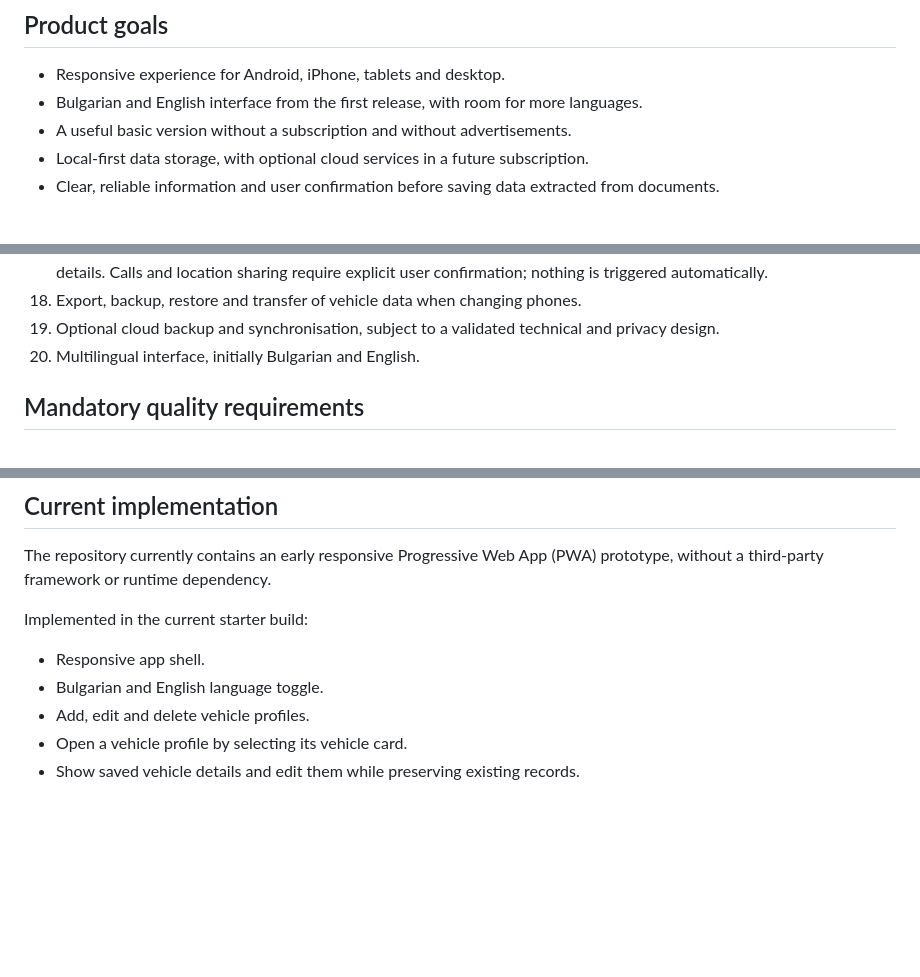
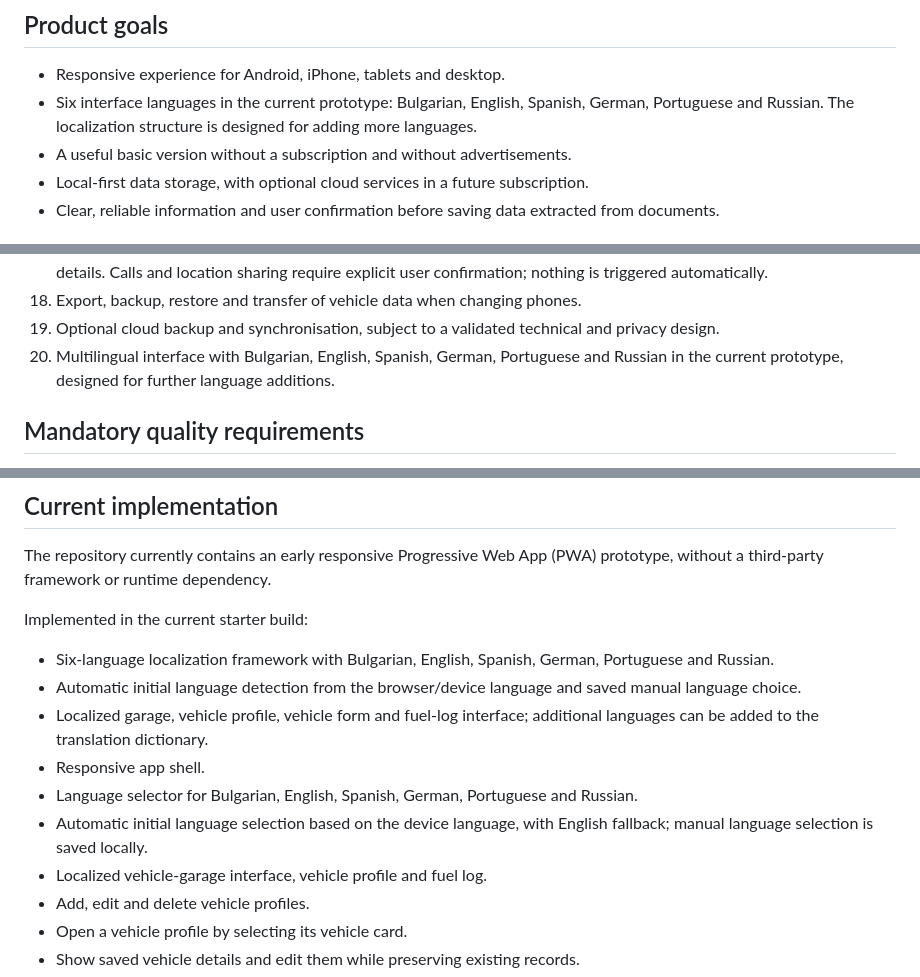
Before and after one commit to dimitar0811/My-car, a Markdown page: README.md, 3 parts joined by grey strips. Drawn GitHub-style; blank space fills up the shorter version.

Commit message:
Document six-language localization

```diff
--- a/README.md
+++ b/README.md
@@ -5,7 +5,7 @@
 ## Product goals
 
 - Responsive experience for Android, iPhone, tablets and desktop.
-- Bulgarian and English interface from the first release, with room for more languages.
+- Six interface languages in the current prototype: Bulgarian, English, Spanish, German, Portuguese and Russian. The localization structure is designed for adding more languages.
 - A useful basic version without a subscription and without advertisements.
 - Local-first data storage, with optional cloud services in a future subscription.
 - Clear, reliable information and user confirmation before saving data extracted from documents.
@@ -31,7 +31,7 @@
 17. SOS and roadside assistance: quick access to 112, roadside assistance, location sharing, insurer and emergency contact details. Calls and location sharing require explicit user confirmation; nothing is triggered automatically.
 18. Export, backup, restore and transfer of vehicle data when changing phones.
 19. Optional cloud backup and synchronisation, subject to a validated technical and privacy design.
-20. Multilingual interface, initially Bulgarian and English.
+20. Multilingual interface with Bulgarian, English, Spanish, German, Portuguese and Russian in the current prototype, designed for further language additions.
 
 ## Mandatory quality requirements
 
@@ -53,8 +53,13 @@
 The repository currently contains an early responsive Progressive Web App (PWA) prototype, without a third-party framework or runtime dependency.
 
 Implemented in the current starter build:
+- Six-language localization framework with Bulgarian, English, Spanish, German, Portuguese and Russian.
+- Automatic initial language detection from the browser/device language and saved manual language choice.
+- Localized garage, vehicle profile, vehicle form and fuel-log interface; additional languages can be added to the translation dictionary.
 - Responsive app shell.
-- Bulgarian and English language toggle.
+- Language selector for Bulgarian, English, Spanish, German, Portuguese and Russian.
+- Automatic initial language selection based on the device language, with English fallback; manual language selection is saved locally.
+- Localized vehicle-garage interface, vehicle profile and fuel log.
 - Add, edit and delete vehicle profiles.
 - Open a vehicle profile by selecting its vehicle card.
 - Show saved vehicle details and edit them while preserving existing records.
```
Also changed, not shown: other parts of README.md (+1 -0 lines).
